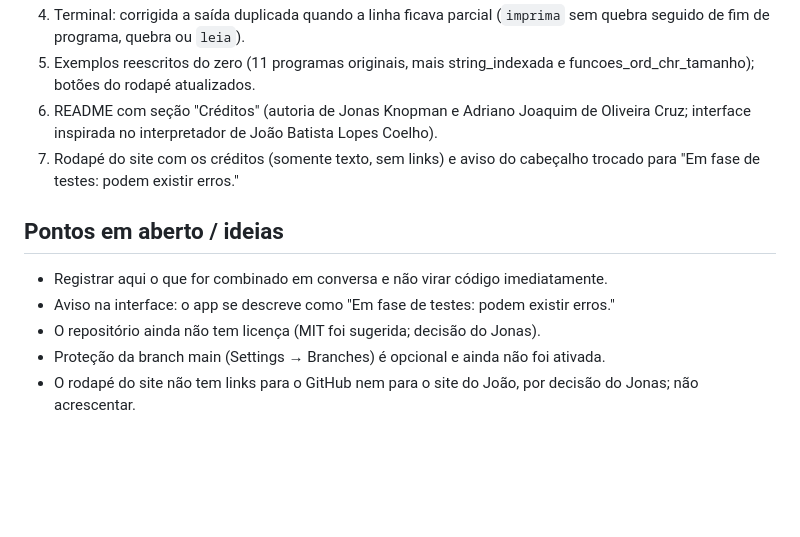
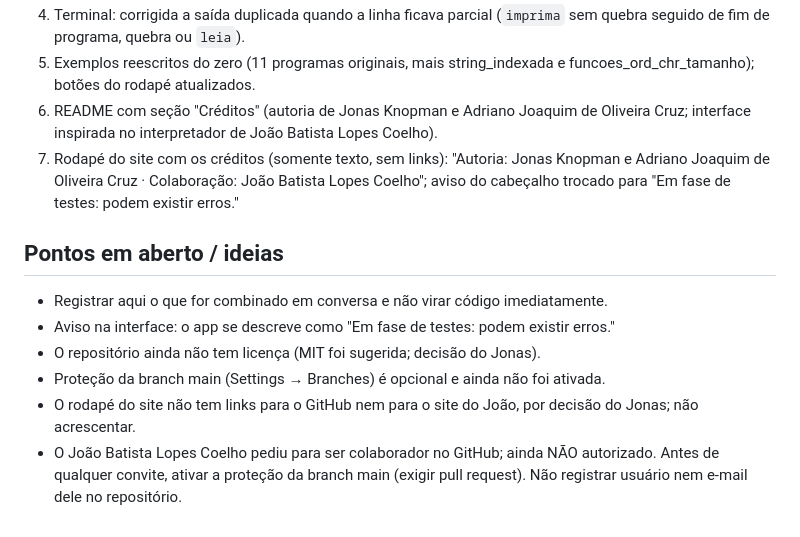
Before and after one commit to jonasknopman/interpretador-peteqs, a Markdown page: CLAUDE.md, the part around the change. GitHub-like rendering; blank space fills up the shorter version.

Commit message:
CLAUDE.md: atualizar texto do rodapé e registrar pedido de colaboração no GitHub
Co-Authored-By: Claude Sonnet 5.5 <noreply@anthropic.com>

```diff
--- a/CLAUDE.md
+++ b/CLAUDE.md
@@ -152,8 +152,9 @@ Conferir todos:
    funcoes_ord_chr_tamanho); botões do rodapé atualizados.
 6. README com seção "Créditos" (autoria de Jonas Knopman e Adriano Joaquim de Oliveira
    Cruz; interface inspirada no interpretador de João Batista Lopes Coelho).
-7. Rodapé do site com os créditos (somente texto, sem links) e aviso do cabeçalho
-   trocado para "Em fase de testes: podem existir erros."
+7. Rodapé do site com os créditos (somente texto, sem links): "Autoria: Jonas Knopman e
+   Adriano Joaquim de Oliveira Cruz · Colaboração: João Batista Lopes Coelho"; aviso do
+   cabeçalho trocado para "Em fase de testes: podem existir erros."
 
 ## Pontos em aberto / ideias
 
@@ -163,3 +164,6 @@ Conferir todos:
 - Proteção da branch main (Settings → Branches) é opcional e ainda não foi ativada.
 - O rodapé do site não tem links para o GitHub nem para o site do João, por decisão
   do Jonas; não acrescentar.
+- O João Batista Lopes Coelho pediu para ser colaborador no GitHub; ainda NÃO autorizado.
+  Antes de qualquer convite, ativar a proteção da branch main (exigir pull request).
+  Não registrar usuário nem e-mail dele no repositório.
```
